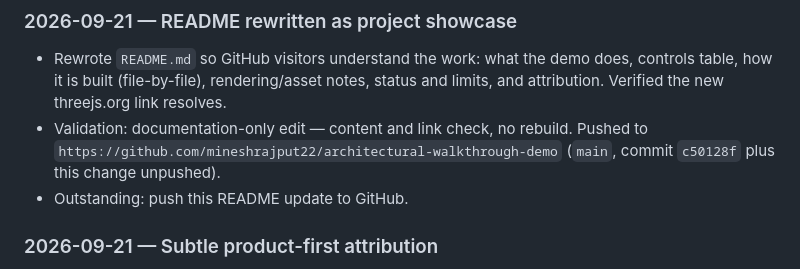
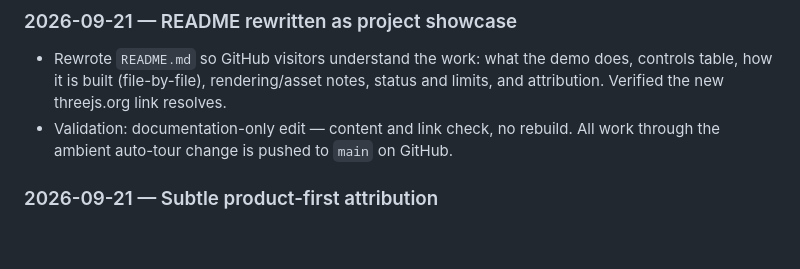
Before and after one commit to mineshrajput22/architectural-walkthrough-demo, a Markdown page: PROJECT_CONTEXT.md, the part around the change. Drawn GitHub-style; blank space fills up the shorter version.

Commit message:
Mark handoff current with GitHub push state

```diff
--- a/PROJECT_CONTEXT.md
+++ b/PROJECT_CONTEXT.md
@@ -87,8 +87,7 @@ Next contributor: inspect current source, finish/verify the active map improveme
 ### 2026-09-21 — README rewritten as project showcase
 
 - Rewrote `README.md` so GitHub visitors understand the work: what the demo does, controls table, how it is built (file-by-file), rendering/asset notes, status and limits, and attribution. Verified the new threejs.org link resolves.
-- Validation: documentation-only edit — content and link check, no rebuild. Pushed to `https://github.com/mineshrajput22/architectural-walkthrough-demo` (`main`, commit `c50128f` plus this change unpushed).
-- Outstanding: push this README update to GitHub.
+- Validation: documentation-only edit — content and link check, no rebuild. All work through the ambient auto-tour change is pushed to `main` on GitHub.
 
 ### 2026-09-21 — Subtle product-first attribution
 
```
